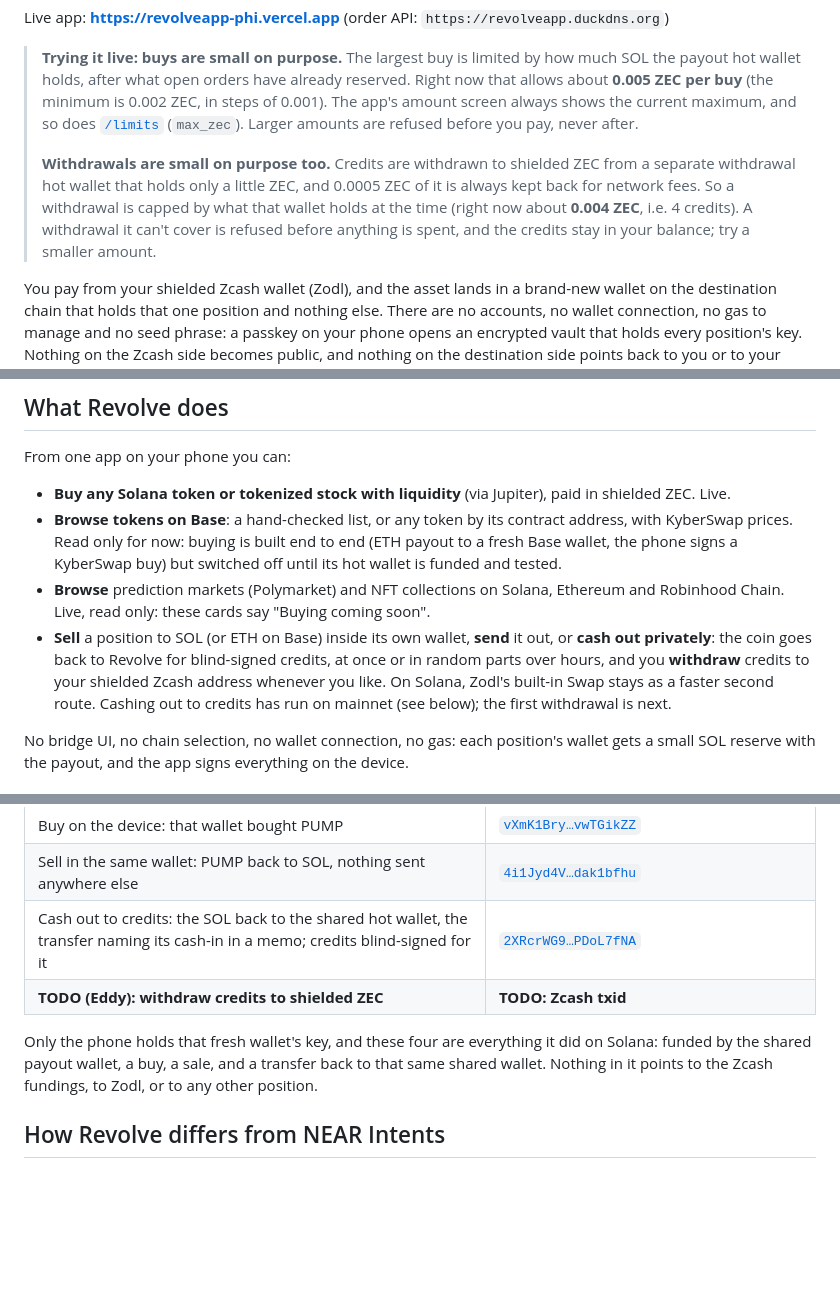
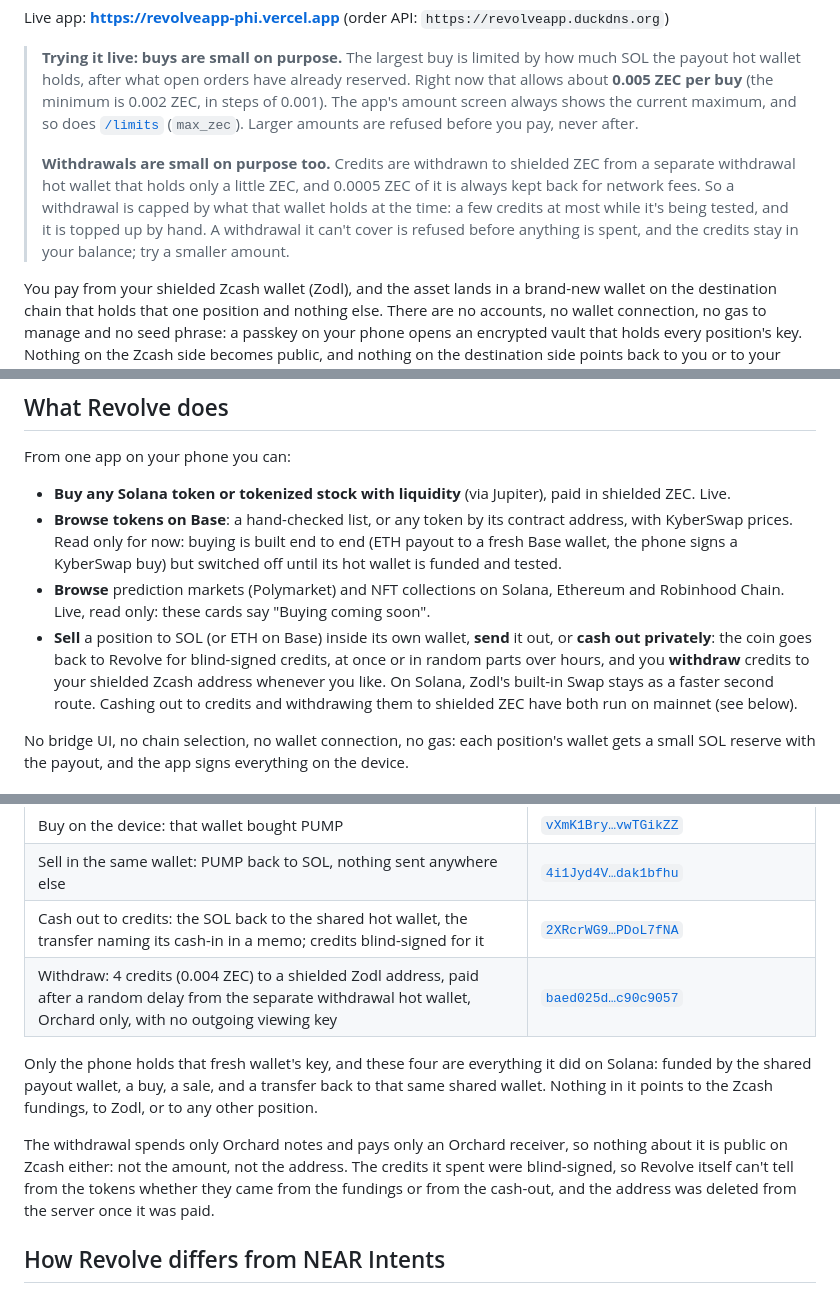
Before and after one commit to UEddy/revolve, a Markdown page: README.md, 3 parts joined by grey strips. Drawn GitHub-style; blank space fills up the shorter version.

Commit message:
README: first mainnet withdrawal of credits to shielded ZEC
Fills the last row of the credits run with the withdrawal txid, says both
cash-out and withdrawal have run on mainnet, and stops quoting a fixed
withdrawal cap that changes with every withdrawal.

```diff
--- a/README.md
+++ b/README.md
@@ -6,7 +6,7 @@ Live app: **https://revolveapp-phi.vercel.app** (order API: `https://revolveapp.
 
 > **Trying it live: buys are small on purpose.** The largest buy is limited by how much SOL the payout hot wallet holds, after what open orders have already reserved. Right now that allows about **0.005 ZEC per buy** (the minimum is 0.002 ZEC, in steps of 0.001). The app's amount screen always shows the current maximum, and so does [`/limits`](https://revolveapp.duckdns.org/limits) (`max_zec`). Larger amounts are refused before you pay, never after.
 >
-> **Withdrawals are small on purpose too.** Credits are withdrawn to shielded ZEC from a separate withdrawal hot wallet that holds only a little ZEC, and 0.0005 ZEC of it is always kept back for network fees. So a withdrawal is capped by what that wallet holds at the time (right now about **0.004 ZEC**, i.e. 4 credits). A withdrawal it can't cover is refused before anything is spent, and the credits stay in your balance; try a smaller amount.
+> **Withdrawals are small on purpose too.** Credits are withdrawn to shielded ZEC from a separate withdrawal hot wallet that holds only a little ZEC, and 0.0005 ZEC of it is always kept back for network fees. So a withdrawal is capped by what that wallet holds at the time: a few credits at most while it's being tested, and it is topped up by hand. A withdrawal it can't cover is refused before anything is spent, and the credits stay in your balance; try a smaller amount.
 
 You pay from your shielded Zcash wallet (Zodl), and the asset lands in a brand-new wallet on the destination chain that holds that one position and nothing else. There are no accounts, no wallet connection, no gas to manage and no seed phrase: a passkey on your phone opens an encrypted vault that holds every position's key. Nothing on the Zcash side becomes public, and nothing on the destination side points back to you or to your other positions.
 
@@ -25,7 +25,7 @@ From one app on your phone you can:
 - **Buy any Solana token or tokenized stock with liquidity** (via Jupiter), paid in shielded ZEC. Live.
 - **Browse tokens on Base**: a hand-checked list, or any token by its contract address, with KyberSwap prices. Read only for now: buying is built end to end (ETH payout to a fresh Base wallet, the phone signs a KyberSwap buy) but switched off until its hot wallet is funded and tested.
 - **Browse** prediction markets (Polymarket) and NFT collections on Solana, Ethereum and Robinhood Chain. Live, read only: these cards say "Buying coming soon".
-- **Sell** a position to SOL (or ETH on Base) inside its own wallet, **send** it out, or **cash out privately**: the coin goes back to Revolve for blind-signed credits, at once or in random parts over hours, and you **withdraw** credits to your shielded Zcash address whenever you like. On Solana, Zodl's built-in Swap stays as a faster second route. Cashing out to credits has run on mainnet (see below); the first withdrawal is next.
+- **Sell** a position to SOL (or ETH on Base) inside its own wallet, **send** it out, or **cash out privately**: the coin goes back to Revolve for blind-signed credits, at once or in random parts over hours, and you **withdraw** credits to your shielded Zcash address whenever you like. On Solana, Zodl's built-in Swap stays as a faster second route. Cashing out to credits and withdrawing them to shielded ZEC have both run on mainnet (see below).
 
 No bridge UI, no chain selection, no wallet connection, no gas: each position's wallet gets a small SOL reserve with the payout, and the app signs everything on the device.
 
@@ -141,9 +141,11 @@ The deposit and the wrong-memo payment both show as fully shielded on the explor
 | Buy on the device: that wallet bought PUMP | [`vXmK1Bry…vwTGikZZ`](https://solscan.io/tx/vXmK1Bry1zUPqEdSXftbd35HdmjcD5mWHkAgq8ojk2nqyeTfQt3NYv3xHPZzM4iXEM7adH5bVsRxxEhvwTGikZZ) |
 | Sell in the same wallet: PUMP back to SOL, nothing sent anywhere else | [`4i1Jyd4V…dak1bfhu`](https://solscan.io/tx/4i1Jyd4VtJrKRLydcnJj1gp9NZ9K9WVX5Fvk8JokqD28ynd9zcZrcTvG46HKi1728k4mKJPUnsEye3wzdak1bfhu) |
 | Cash out to credits: the SOL back to the shared hot wallet, the transfer naming its cash-in in a memo; credits blind-signed for it | [`2XRcrWG9…PDoL7fNA`](https://solscan.io/tx/2XRcrWG9RFCmh2PePjv5eqBvcQkG2HkGvCsf9kAPHBp9UVJRwJrMtJTbk4uFRPcm16jKkHTWAM47zM8fPDoL7fNA) |
-| **TODO (Eddy): withdraw credits to shielded ZEC** | **TODO: Zcash txid** |
+| Withdraw: 4 credits (0.004 ZEC) to a shielded Zodl address, paid after a random delay from the separate withdrawal hot wallet, Orchard only, with no outgoing viewing key | [`baed025d…c90c9057`](https://mainnet.zcashexplorer.app/transactions/baed025d924dd1bf40eeb817a03e4ebe32da3c9fe295f7f689aeb632c90c9057) |
 
 Only the phone holds that fresh wallet's key, and these four are everything it did on Solana: funded by the shared payout wallet, a buy, a sale, and a transfer back to that same shared wallet. Nothing in it points to the Zcash fundings, to Zodl, or to any other position.
+
+The withdrawal spends only Orchard notes and pays only an Orchard receiver, so nothing about it is public on Zcash either: not the amount, not the address. The credits it spent were blind-signed, so Revolve itself can't tell from the tokens whether they came from the fundings or from the cash-out, and the address was deleted from the server once it was paid.
 
 ## How Revolve differs from NEAR Intents
 
```
Also changed, not shown: other parts of README.md (+1 -1 lines).
